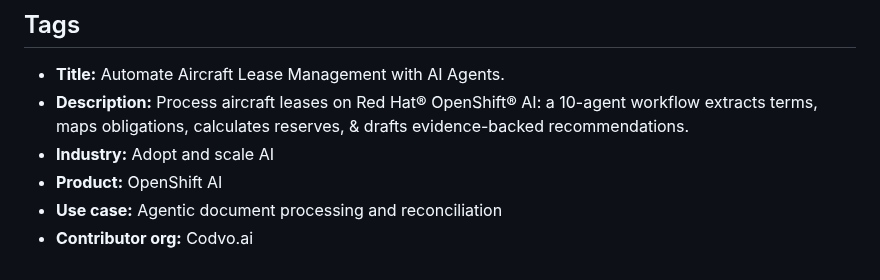
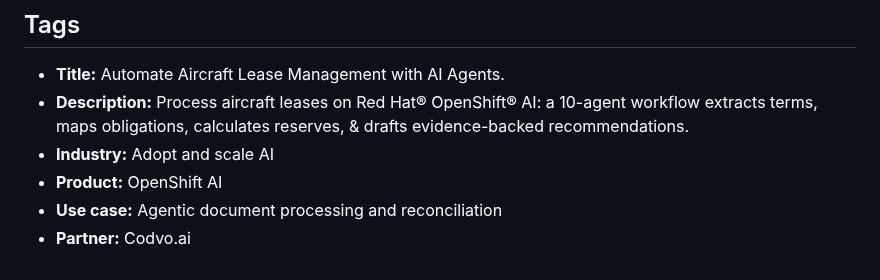
Before and after one commit to rh-ai-quickstart/Agentic-Lease-Management-and-Reconciliation-with-Codvo, a Markdown page: README.md, the part around the change. GitHub-like rendering.

Commit message:
Update README.md
Added the "Partner" Tag and removed the "Contributor org"

```diff
--- a/README.md
+++ b/README.md
@@ -326,4 +326,4 @@ Helm chart and deployment configuration: Apache 2.0.
 - **Industry:** Adopt and scale AI
 - **Product:** OpenShift AI
 - **Use case:** Agentic document processing and reconciliation
-- **Contributor org:** Codvo.ai
+- **Partner:** Codvo.ai
```
